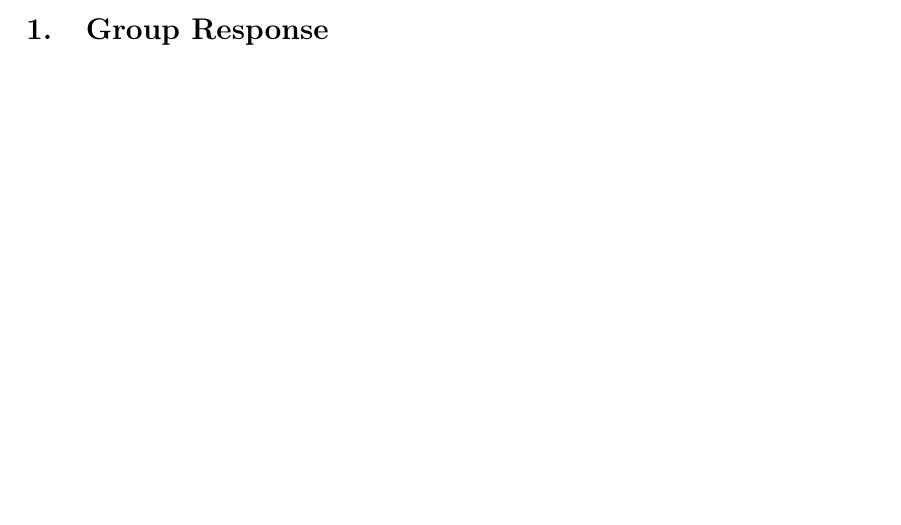
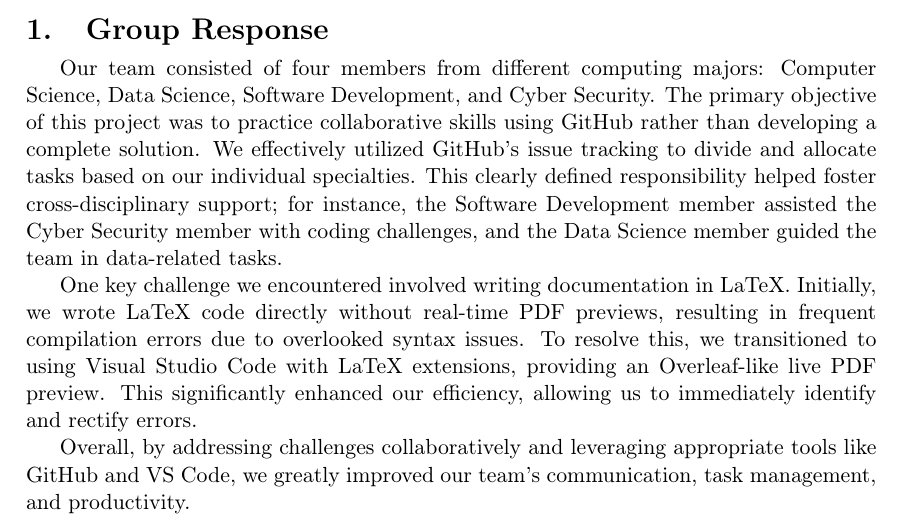
Before and after one commit to KaltsitFan/INFO1111_GROUP, a LaTeX document (INFO1111_SKILLS/main.tex): part of page 3 of 12, cut so that both start at the same text, the shorter picture padded with empty space. Compiled offline with pdfLaTeX.

Commit message:
Group response

```diff
--- a/INFO1111_SKILLS/main.tex
+++ b/INFO1111_SKILLS/main.tex
@@ -119,6 +119,12 @@
 \newpage
 
 \section{Group Response}
+
+Our team consisted of four members from different computing majors: Computer Science, Data Science, Software Development, and Cyber Security. The primary objective of this project was to practice collaborative skills using GitHub rather than developing a complete solution. We effectively utilized GitHub's issue tracking to divide and allocate tasks based on our individual specialties. This clearly defined responsibility helped foster cross-disciplinary support; for instance, the Software Development member assisted the Cyber Security member with coding challenges, and the Data Science member guided the team in data-related tasks.
+
+One key challenge we encountered involved writing documentation in LaTeX. Initially, we wrote LaTeX code directly without real-time PDF previews, resulting in frequent compilation errors due to overlooked syntax issues. To resolve this, we transitioned to using Visual Studio Code with LaTeX extensions, providing an Overleaf-like live PDF preview. This significantly enhanced our efficiency, allowing us to immediately identify and rectify errors.
+
+Overall, by addressing challenges collaboratively and leveraging appropriate tools like GitHub and VS Code, we greatly improved our team's communication, task management, and productivity.
 
 \newpage
 \section{Individual Response}
```
Also changed, not shown: INFO1111_SKILLS/main.pdf, 3 other files.
